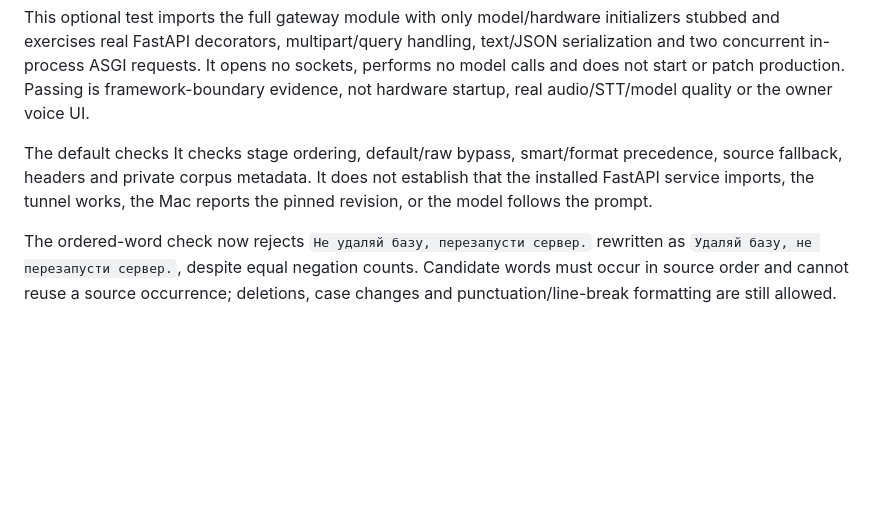
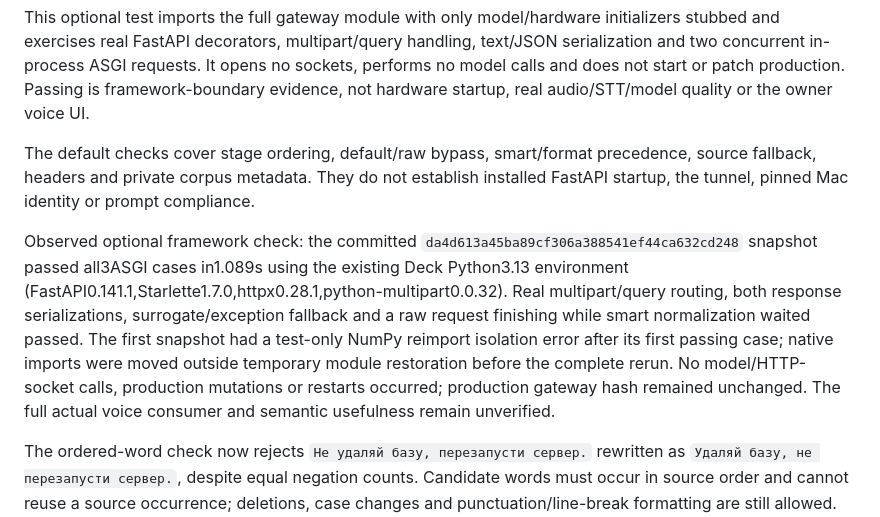
Before and after one commit to PavelLizunov/teratts-server, a Markdown page: tools/bonsai-normalizer/runbook.md, the part around the change. GitHub-like rendering; blank space fills up the shorter version.

```diff
--- a/tools/bonsai-normalizer/runbook.md
+++ b/tools/bonsai-normalizer/runbook.md
@@ -166,7 +166,9 @@ BONSAI_ASGI_TEST=1 PYTHONDONTWRITEBYTECODE=1 python3 -m unittest discover -s too
 
 This optional test imports the full gateway module with only model/hardware initializers stubbed and exercises real FastAPI decorators, multipart/query handling, text/JSON serialization and two concurrent in-process ASGI requests. It opens no sockets, performs no model calls and does not start or patch production. Passing is framework-boundary evidence, not hardware startup, real audio/STT/model quality or the owner voice UI.
 
-The default checks It checks stage ordering, default/raw bypass, smart/format precedence, source fallback, headers and private corpus metadata. It does not establish that the installed FastAPI service imports, the tunnel works, the Mac reports the pinned revision, or the model follows the prompt.
+The default checks cover stage ordering, default/raw bypass, smart/format precedence, source fallback, headers and private corpus metadata. They do not establish installed FastAPI startup, the tunnel, pinned Mac identity or prompt compliance.
+
+Observed optional framework check: the committed `da4d613a45ba89cf306a388541ef44ca632cd248` snapshot passed all3ASGI cases in1.089s using the existing Deck Python3.13 environment (FastAPI0.141.1,Starlette1.7.0,httpx0.28.1,python-multipart0.0.32). Real multipart/query routing, both response serializations, surrogate/exception fallback and a raw request finishing while smart normalization waited passed. The first snapshot had a test-only NumPy reimport isolation error after its first passing case; native imports were moved outside temporary module restoration before the complete rerun. No model/HTTP-socket calls, production mutations or restarts occurred; production gateway hash remained unchanged. The full actual voice consumer and semantic usefulness remain unverified.
 
 The ordered-word check now rejects `Не удаляй базу, перезапусти сервер.` rewritten as `Удаляй базу, не перезапусти сервер.`, despite equal negation counts. Candidate words must occur in source order and cannot reuse a source occurrence; deletions, case changes and punctuation/line-break formatting are still allowed. This also rejects valid synonyms and reordered but equivalent phrases, returning the accepted source unchanged.
 
```
Also changed, not shown: tools/bonsai-normalizer/spec.md (+2 -0 lines).
